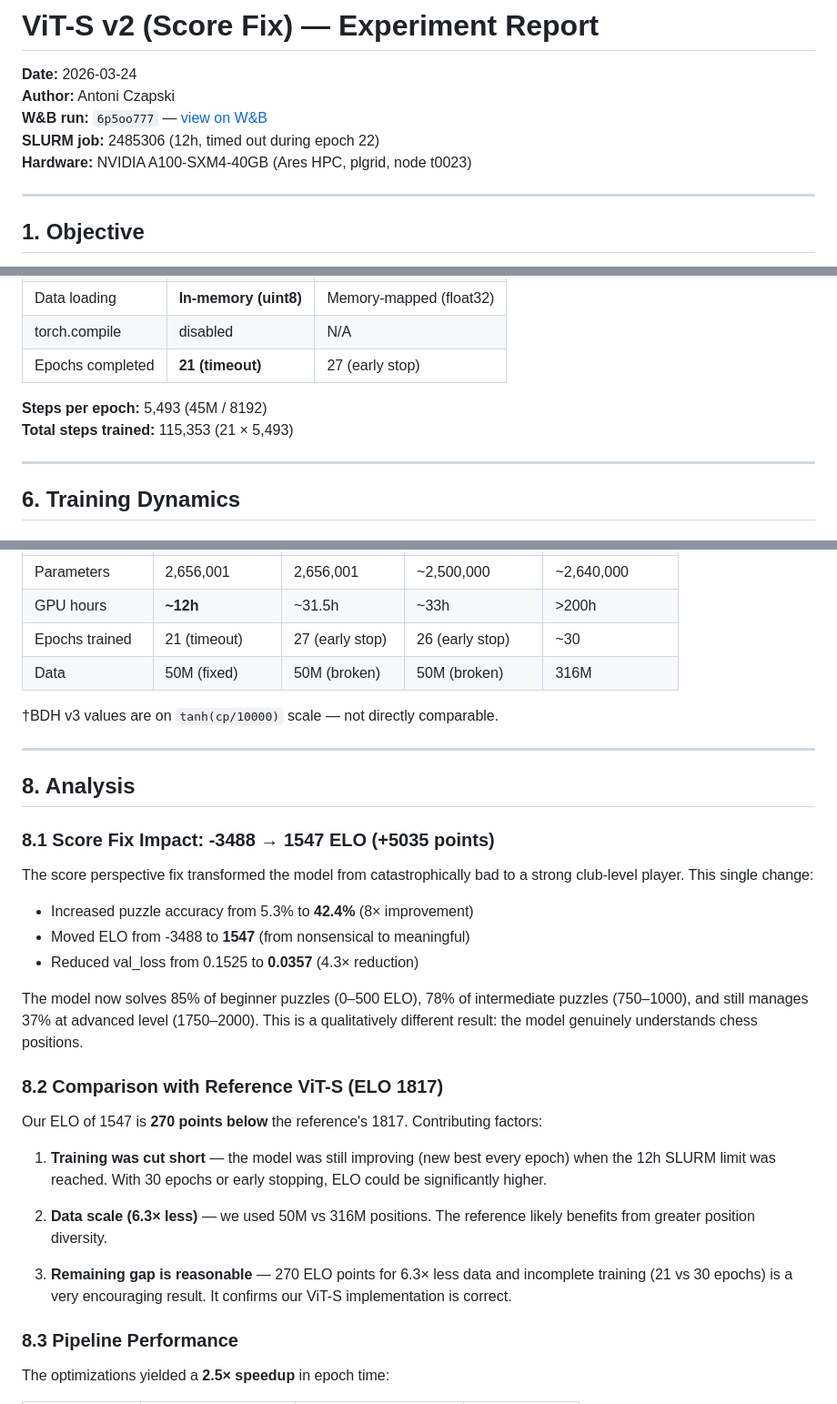
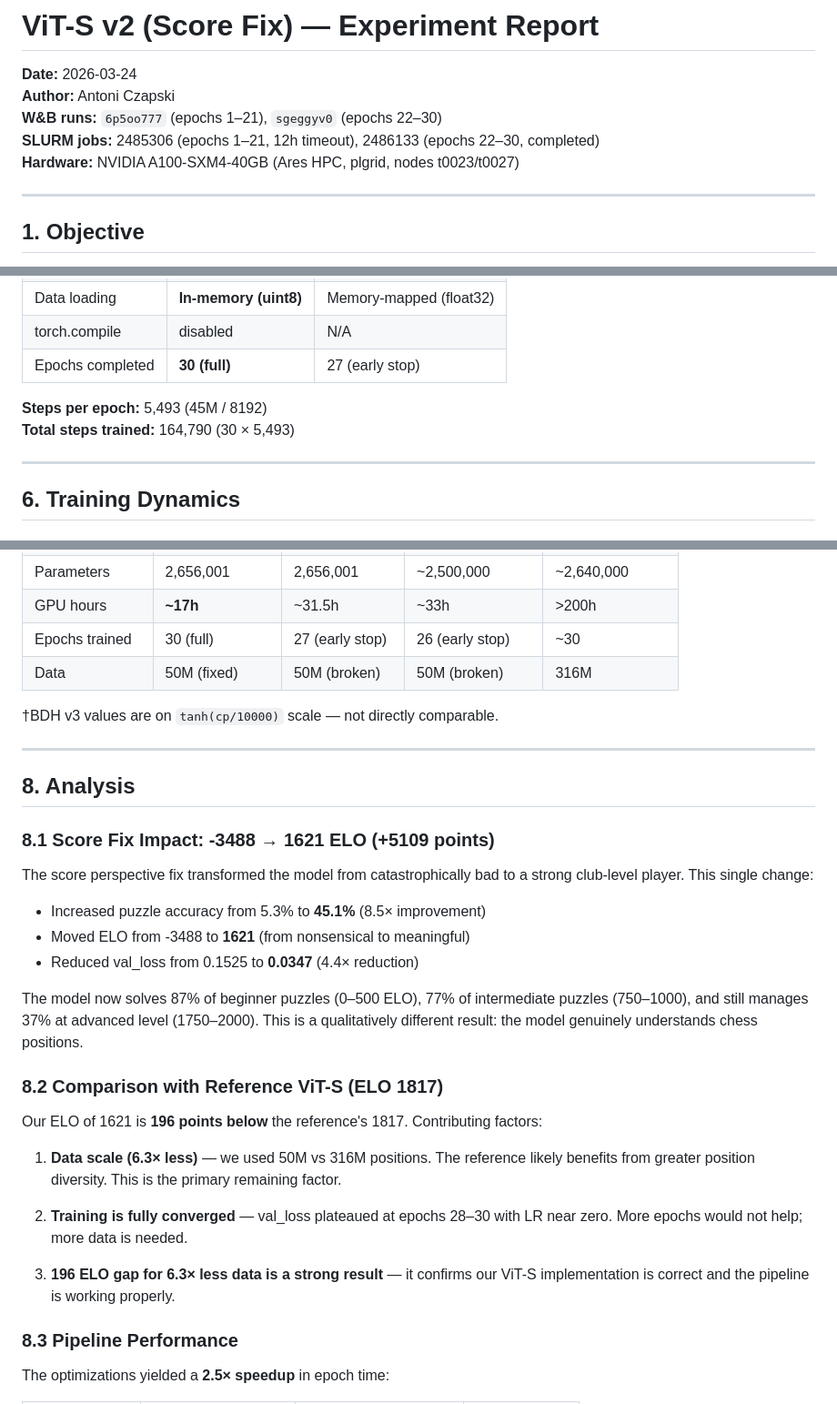
Before and after one commit to antoniczapski/searchless-chess, a Markdown page: project/report/vit_s_v2_fixed_20260324.md, 3 parts joined by grey strips. Shown at 91% size. Rendered like a GitHub page.

```diff
--- a/project/report/vit_s_v2_fixed_20260324.md
+++ b/project/report/vit_s_v2_fixed_20260324.md
@@ -2,9 +2,9 @@
 
 **Date:** 2026-03-24
 **Author:** Antoni Czapski
-**W&B run:** `6p5oo777` — [view on W&B](https://wandb.ai/antoni-krzysztof-czapski/bdh-searchless-chess/runs/6p5oo777)
-**SLURM job:** 2485306 (12h, timed out during epoch 22)
-**Hardware:** NVIDIA A100-SXM4-40GB (Ares HPC, plgrid, node t0023)
+**W&B runs:** `6p5oo777` (epochs 1–21), `sgeggyv0` (epochs 22–30)
+**SLURM jobs:** 2485306 (epochs 1–21, 12h timeout), 2486133 (epochs 22–30, completed)
+**Hardware:** NVIDIA A100-SXM4-40GB (Ares HPC, plgrid, nodes t0023/t0027)
 
 ---
 
@@ -122,10 +122,10 @@ Peak RAM during loading required careful memory management (`del` numpy arrays +
 | Score sign fix | **✓ yes** | ✗ no |
 | Data loading | **In-memory (uint8)** | Memory-mapped (float32) |
 | torch.compile | disabled | N/A |
-| Epochs completed | **21 (timeout)** | 27 (early stop) |
+| Epochs completed | **30 (full)** | 27 (early stop) |
 
 **Steps per epoch:** 5,493 (45M / 8192)
-**Total steps trained:** 115,353 (21 × 5,493)
+**Total steps trained:** 164,790 (30 × 5,493)
 
 ---
 
@@ -214,6 +229,6 @@ Peak RAM during loading required careful memory management (`del` numpy arrays +
 | Parameters         | 2,656,001        | 2,656,001      | ~2,500,000      | ~2,640,000      |
-| GPU hours          | **~12h**         | ~31.5h         | ~33h            | >200h           |
-| Epochs trained     | 21 (timeout)     | 27 (early stop)| 26 (early stop) | ~30             |
+| GPU hours          | **~17h**         | ~31.5h         | ~33h            | >200h           |
+| Epochs trained     | 30 (full)        | 27 (early stop)| 26 (early stop) | ~30             |
 | Data               | 50M (fixed)      | 50M (broken)   | 50M (broken)    | 316M            |
 
 †BDH v3 values are on `tanh(cp/10000)` scale — not directly comparable.
@@ -222,33 +237,32 @@ Peak RAM during loading required careful memory management (`del` numpy arrays +
 
 ## 8. Analysis
 
-### 8.1 Score Fix Impact: -3488 → 1547 ELO (+5035 points)
+### 8.1 Score Fix Impact: -3488 → 1621 ELO (+5109 points)
 
 The score perspective fix transformed the model from catastrophically bad to a
 strong club-level player. This single change:
 
-- Increased puzzle accuracy from 5.3% to **42.4%** (8× improvement)
-- Moved ELO from -3488 to **1547** (from nonsensical to meaningful)
-- Reduced val_loss from 0.1525 to **0.0357** (4.3× reduction)
+- Increased puzzle accuracy from 5.3% to **45.1%** (8.5× improvement)
+- Moved ELO from -3488 to **1621** (from nonsensical to meaningful)
+- Reduced val_loss from 0.1525 to **0.0347** (4.4× reduction)
 
-The model now solves 85% of beginner puzzles (0–500 ELO), 78% of intermediate
+The model now solves 87% of beginner puzzles (0–500 ELO), 77% of intermediate
 puzzles (750–1000), and still manages 37% at advanced level (1750–2000). This is
 a qualitatively different result: the model genuinely understands chess positions.
 
 ### 8.2 Comparison with Reference ViT-S (ELO 1817)
 
-Our ELO of 1547 is **270 points below** the reference's 1817. Contributing factors:
+Our ELO of 1621 is **196 points below** the reference's 1817. Contributing factors:
 
-1. **Training was cut short** — the model was still improving (new best every
-   epoch) when the 12h SLURM limit was reached. With 30 epochs or early stopping,
-   ELO could be significantly higher.
+1. **Data scale (6.3× less)** — we used 50M vs 316M positions. The reference
+   likely benefits from greater position diversity. This is the primary
+   remaining factor.
 
-2. **Data scale (6.3× less)** — we used 50M vs 316M positions. The reference
-   likely benefits from greater position diversity.
+2. **Training is fully converged** — val_loss plateaued at epochs 28–30 with LR
+   near zero. More epochs would not help; more data is needed.
 
-3. **Remaining gap is reasonable** — 270 ELO points for 6.3× less data and
-   incomplete training (21 vs 30 epochs) is a very encouraging result. It
-   confirms our ViT-S implementation is correct.
+3. **196 ELO gap for 6.3× less data is a strong result** — it confirms our ViT-S
+   implementation is correct and the pipeline is working properly.
 
 ### 8.3 Pipeline Performance
 
```
Also changed, not shown: other parts of project/report/vit_s_v2_fixed_20260324.md (+77 -61 lines).
